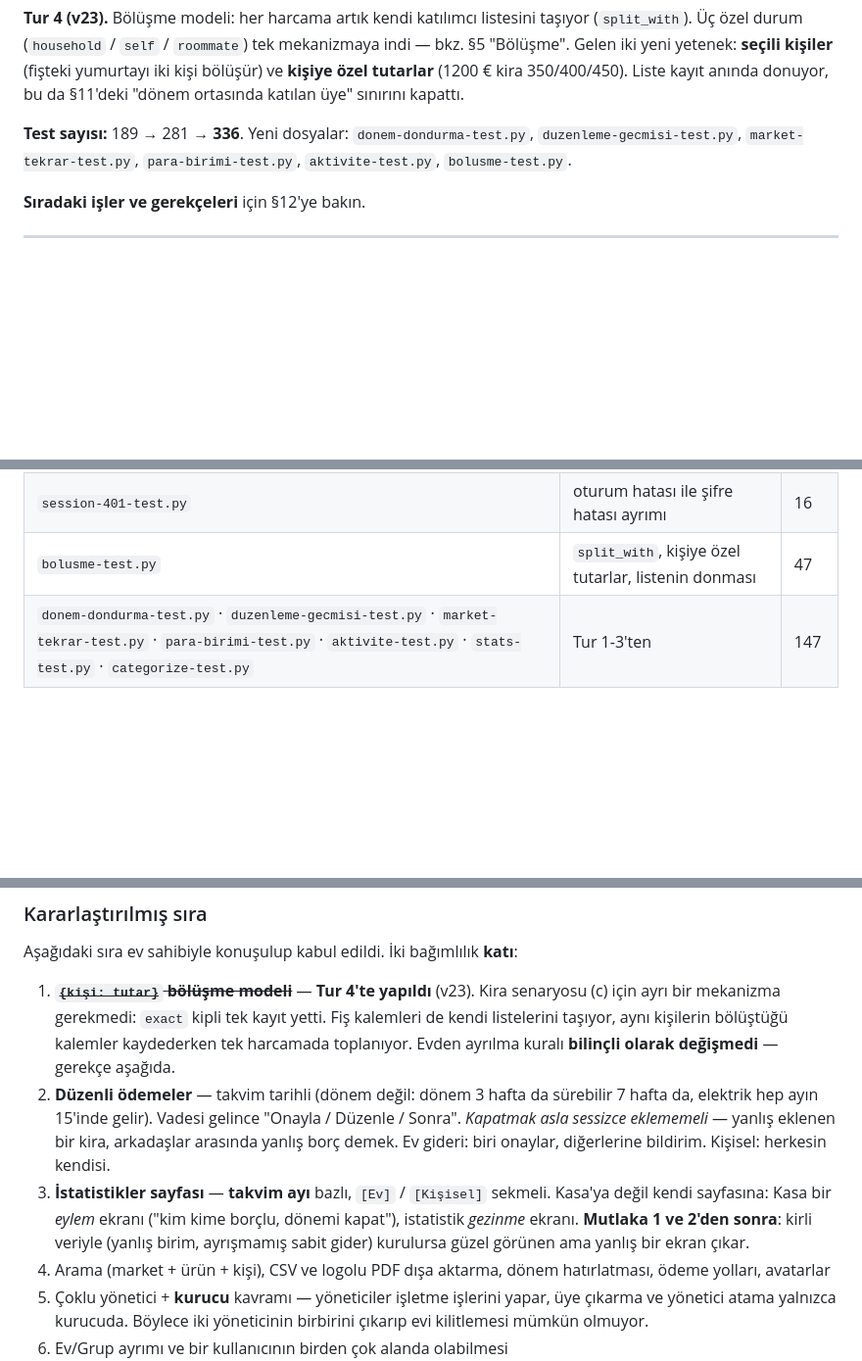
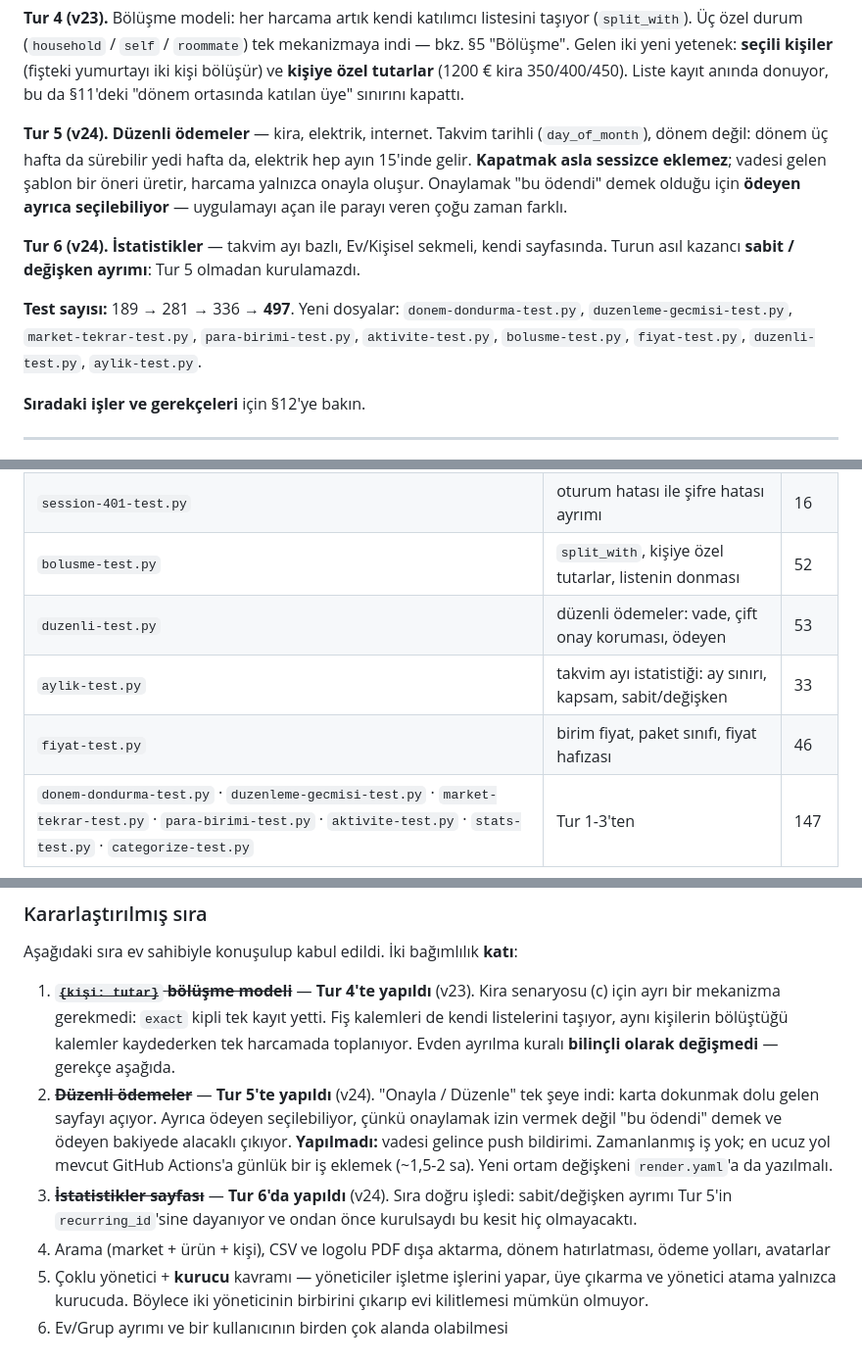
Before and after one commit to kdagdas/odahesap, a Markdown page: PROJE-DOKUMANI.md, 3 parts joined by grey strips. Shown at 98% size. GitHub-like rendering; blank space fills up the shorter version.

```diff
--- a/PROJE-DOKUMANI.md
+++ b/PROJE-DOKUMANI.md
@@ -47,9 +47,21 @@ kişiler** (fişteki yumurtayı iki kişi bölüşür) ve **kişiye özel tutarl
 (1200 € kira 350/400/450). Liste kayıt anında donuyor, bu da §11'deki "dönem
 ortasında katılan üye" sınırını kapattı.
 
-**Test sayısı:** 189 → 281 → **336**. Yeni dosyalar: `donem-dondurma-test.py`,
+**Tur 5 (v24).** **Düzenli ödemeler** — kira, elektrik, internet. Takvim
+tarihli (`day_of_month`), dönem değil: dönem üç hafta da sürebilir yedi hafta
+da, elektrik hep ayın 15'inde gelir. **Kapatmak asla sessizce eklemez**;
+vadesi gelen şablon bir öneri üretir, harcama yalnızca onayla oluşur. Onaylamak
+"bu ödendi" demek olduğu için **ödeyen ayrıca seçilebiliyor** — uygulamayı açan
+ile parayı veren çoğu zaman farklı.
+
+**Tur 6 (v24).** **İstatistikler** — takvim ayı bazlı, Ev/Kişisel sekmeli,
+kendi sayfasında. Turun asıl kazancı **sabit / değişken ayrımı**: Tur 5
+olmadan kurulamazdı.
+
+**Test sayısı:** 189 → 281 → 336 → **497**. Yeni dosyalar: `donem-dondurma-test.py`,
 `duzenleme-gecmisi-test.py`, `market-tekrar-test.py`, `para-birimi-test.py`,
-`aktivite-test.py`, `bolusme-test.py`.
+`aktivite-test.py`, `bolusme-test.py`, `fiyat-test.py`, `duzenli-test.py`,
+`aylik-test.py`.
 
 **Sıradaki işler ve gerekçeleri** için §12'ye bakın.
 
@@ -516,7 +532,10 @@ cd backend
 | `profile-test.py` | ad/e-posta/şifre, fotoğraf yetkisi | 27 |
 | `settle-edit-test.py` | ödeme işaretleme, harcama düzenleme | 25 |
 | `session-401-test.py` | oturum hatası ile şifre hatası ayrımı | 16 |
-| `bolusme-test.py` | `split_with`, kişiye özel tutarlar, listenin donması | 47 |
+| `bolusme-test.py` | `split_with`, kişiye özel tutarlar, listenin donması | 52 |
+| `duzenli-test.py` | düzenli ödemeler: vade, çift onay koruması, ödeyen | 53 |
+| `aylik-test.py` | takvim ayı istatistiği: ay sınırı, kapsam, sabit/değişken | 33 |
+| `fiyat-test.py` | birim fiyat, paket sınıfı, fiyat hafızası | 46 |
 | `donem-dondurma-test.py` · `duzenleme-gecmisi-test.py` · `market-tekrar-test.py` · `para-birimi-test.py` · `aktivite-test.py` · `stats-test.py` · `categorize-test.py` | Tur 1-3'ten | 147 |
 
 Hepsi kendi test hesaplarını oluşturup sonunda temizler; üretim verisine
@@ -559,16 +578,16 @@ Aşağıdaki sıra ev sahibiyle konuşulup kabul edildi. İki bağımlılık **k
    kayıt yetti. Fiş kalemleri de kendi listelerini taşıyor, aynı kişilerin
    bölüştüğü kalemler kaydederken tek harcamada toplanıyor. Evden ayrılma
    kuralı **bilinçli olarak değişmedi** — gerekçe aşağıda.
-2. **Düzenli ödemeler** — takvim tarihli (dönem değil: dönem 3 hafta da
-   sürebilir 7 hafta da, elektrik hep ayın 15'inde gelir). Vadesi gelince
-   "Onayla / Düzenle / Sonra". *Kapatmak asla sessizce eklememeli* — yanlış
-   eklenen bir kira, arkadaşlar arasında yanlış borç demek.
-   Ev gideri: biri onaylar, diğerlerine bildirim. Kişisel: herkesin kendisi.
-3. **İstatistikler sayfası** — **takvim ayı** bazlı, `[Ev]` / `[Kişisel]`
-   sekmeli. Kasa'ya değil kendi sayfasına: Kasa bir *eylem* ekranı
-   ("kim kime borçlu, dönemi kapat"), istatistik *gezinme* ekranı.
-   **Mutlaka 1 ve 2'den sonra**: kirli veriyle (yanlış birim, ayrışmamış
-   sabit gider) kurulursa güzel görünen ama yanlış bir ekran çıkar.
+2. ~~**Düzenli ödemeler**~~ — **Tur 5'te yapıldı** (v24). "Onayla / Düzenle"
+   tek şeye indi: karta dokunmak dolu gelen sayfayı açıyor. Ayrıca ödeyen
+   seçilebiliyor, çünkü onaylamak izin vermek değil "bu ödendi" demek ve
+   ödeyen bakiyede alacaklı çıkıyor.
+   **Yapılmadı:** vadesi gelince push bildirimi. Zamanlanmış iş yok; en ucuz
+   yol mevcut GitHub Actions'a günlük bir iş eklemek (~1,5-2 sa). Yeni ortam
+   değişkeni `render.yaml`'a da yazılmalı.
+3. ~~**İstatistikler sayfası**~~ — **Tur 6'da yapıldı** (v24). Sıra doğru
+   işledi: sabit/değişken ayrımı Tur 5'in `recurring_id`'sine dayanıyor ve
+   ondan önce kurulsaydı bu kesit hiç olmayacaktı.
 4. Arama (market + ürün + kişi), CSV ve logolu PDF dışa aktarma, dönem
    hatırlatması, ödeme yolları, avatarlar
 5. Çoklu yönetici + **kurucu** kavramı — yöneticiler işletme işlerini yapar,
```
Also changed, not shown: other parts of PROJE-DOKUMANI.md (+8 -3 lines), DEVAM.md (+6 -3 lines), SIRADAKI-TUR.md (+56 -49 lines).
